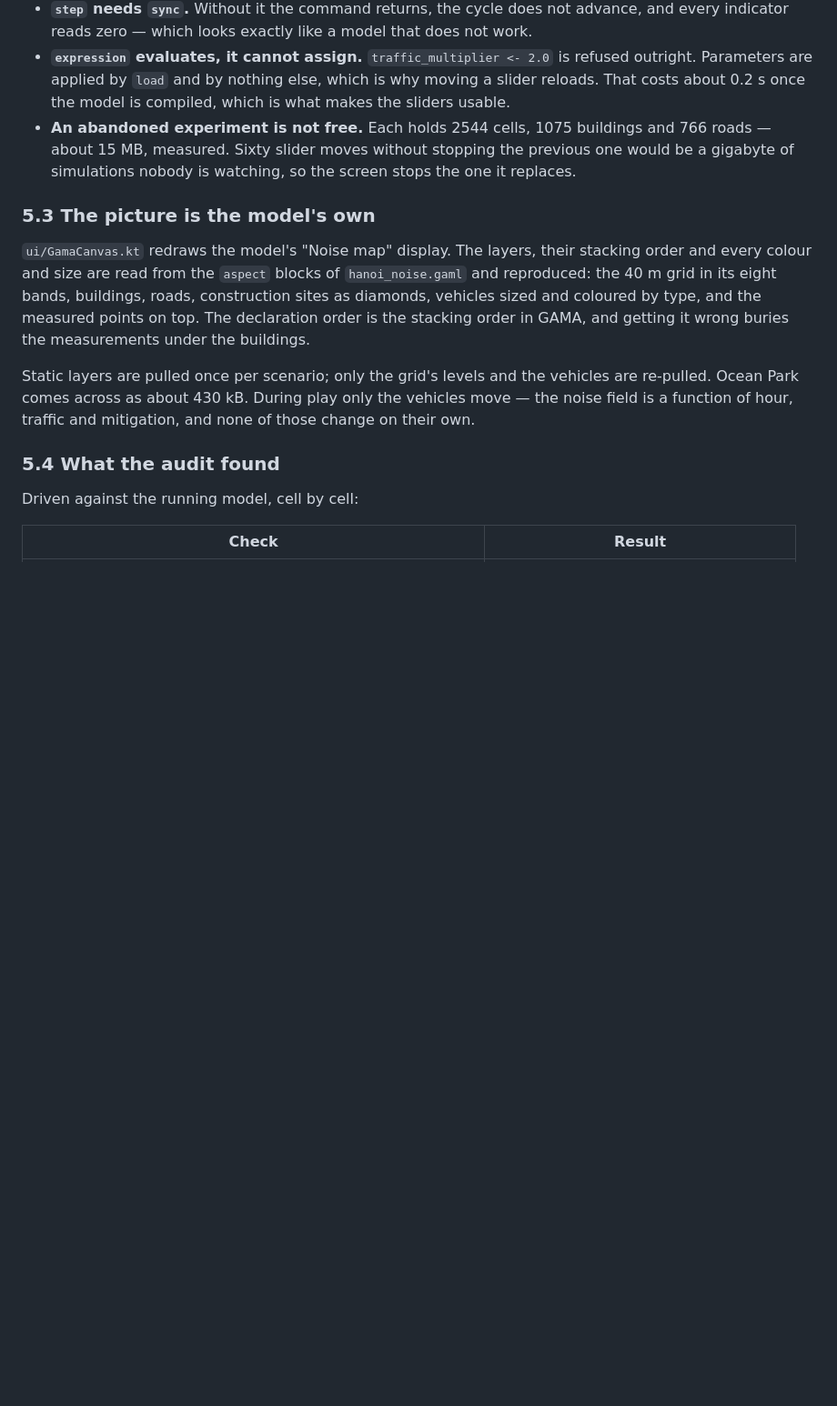
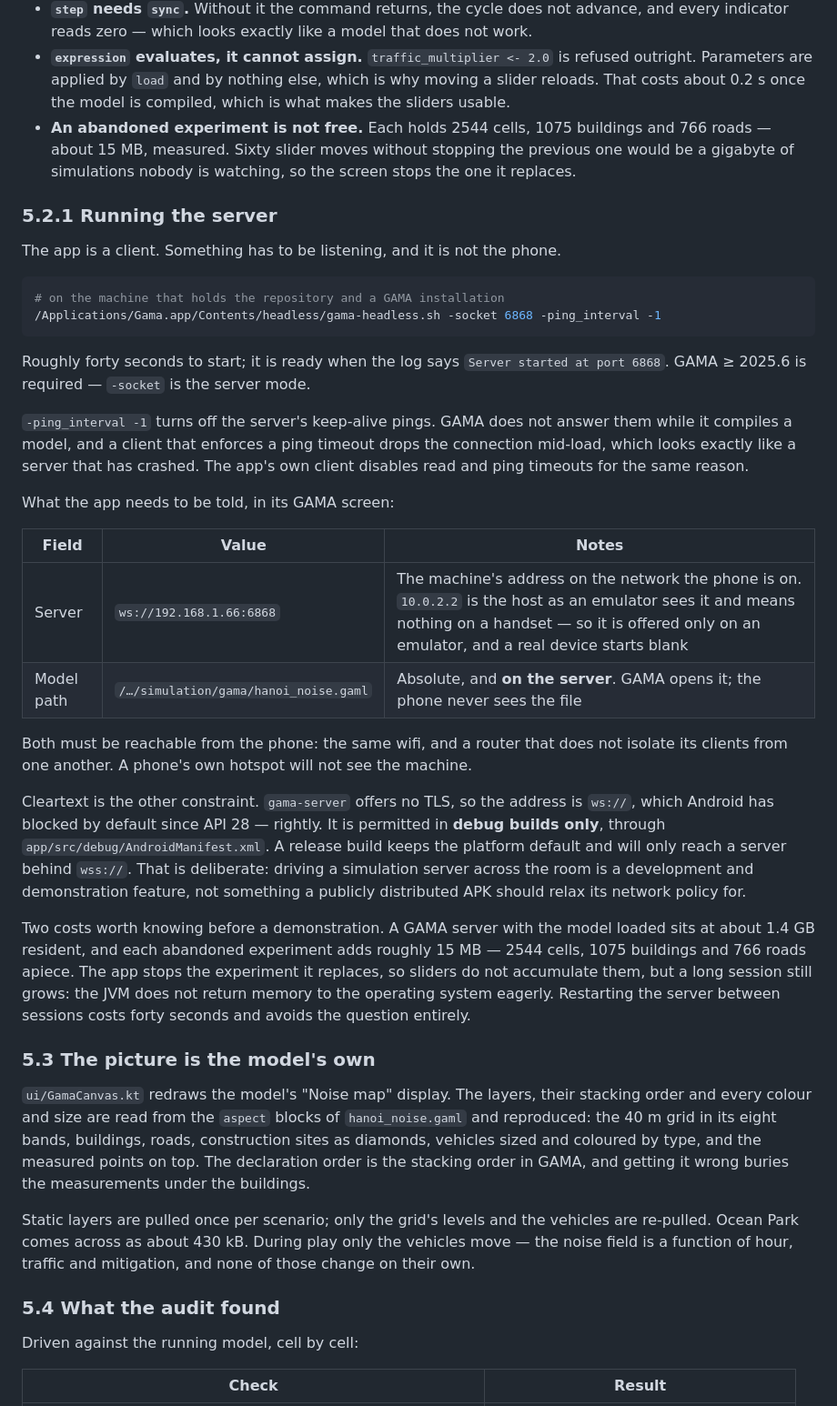
Before and after one commit to Colauz/noise-modelling-hanoi, a Markdown page: mobile/ARCHITECTURE.md, the part around the change. Shown at 91% size. Rendered like a GitHub page; blank space fills up the shorter version.

Commit message:
docs(mobile): how to run the GAMA server the app talks to
The app is a client and the architecture note described only the client. What was
missing is everything a person needs to make the other half exist: the launch
line, why `-ping_interval -1` (GAMA does not answer pings while it compiles a
model, and a client enforcing a ping timeout drops the connection mid-load), what
the two fields in the app mean, and that the model path is read on the server
rather than on the phone.

Also recorded: cleartext is permitted in debug builds only, since gama-server
offers no TLS and a release build should not relax that; and the memory a
demonstration costs — about 1.4 GB with the model loaded, plus roughly 15 MB per
abandoned experiment, measured.

Co-Authored-By: Claude Opus 5 <noreply@anthropic.com>

````diff
--- a/mobile/ARCHITECTURE.md
+++ b/mobile/ARCHITECTURE.md
@@ -313,6 +313,50 @@ Four things had to be learned by driving it rather than by reading about it:
   previous one would be a gigabyte of simulations nobody is watching, so the
   screen stops the one it replaces.
 
+### 5.2.1 Running the server
+
+The app is a client. Something has to be listening, and it is not the phone.
+
+```sh
+# on the machine that holds the repository and a GAMA installation
+/Applications/Gama.app/Contents/headless/gama-headless.sh -socket 6868 -ping_interval -1
+```
+
+Roughly forty seconds to start; it is ready when the log says `Server started at
+port 6868`. GAMA ≥ 2025.6 is required — `-socket` is the server mode.
+
+`-ping_interval -1` turns off the server's keep-alive pings. GAMA does not answer
+them while it compiles a model, and a client that enforces a ping timeout drops
+the connection mid-load, which looks exactly like a server that has crashed. The
+app's own client disables read and ping timeouts for the same reason.
+
+What the app needs to be told, in its GAMA screen:
+
+| Field | Value | Notes |
+|---|---|---|
+| Server | `ws://192.168.1.66:6868` | The machine's address on the network the phone is on. `10.0.2.2` is the host as an emulator sees it and means nothing on a handset — so it is offered only on an emulator, and a real device starts blank |
+| Model path | `/…/simulation/gama/hanoi_noise.gaml` | Absolute, and **on the server**. GAMA opens it; the phone never sees the file |
+
+Both must be reachable from the phone: the same wifi, and a router that does not
+isolate its clients from one another. A phone's own hotspot will not see the
+machine.
+
+Cleartext is the other constraint. `gama-server` offers no TLS, so the address is
+`ws://`, which Android has blocked by default since API 28 — rightly. It is
+permitted in **debug builds only**, through `app/src/debug/AndroidManifest.xml`. A
+release build keeps the platform default and will only reach a server behind
+`wss://`. That is deliberate: driving a simulation server across the room is a
+development and demonstration feature, not something a publicly distributed APK
+should relax its network policy for.
+
+Two costs worth knowing before a demonstration. A GAMA server with the model
+loaded sits at about 1.4 GB resident, and each abandoned experiment adds roughly
+15 MB — 2544 cells, 1075 buildings and 766 roads apiece. The app stops the
+experiment it replaces, so sliders do not accumulate them, but a long session
+still grows: the JVM does not return memory to the operating system eagerly.
+Restarting the server between sessions costs forty seconds and avoids the
+question entirely.
+
 ### 5.3 The picture is the model's own
 
 `ui/GamaCanvas.kt` redraws the model's "Noise map" display. The layers, their
````
